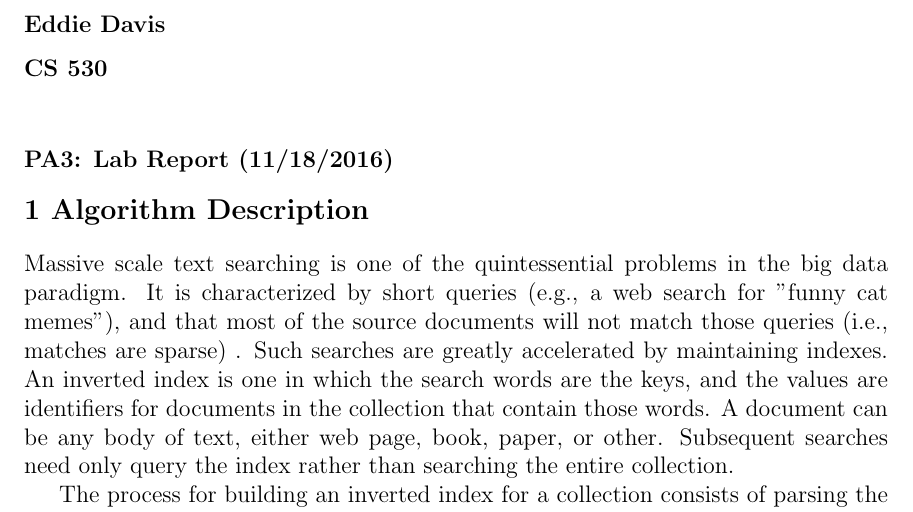
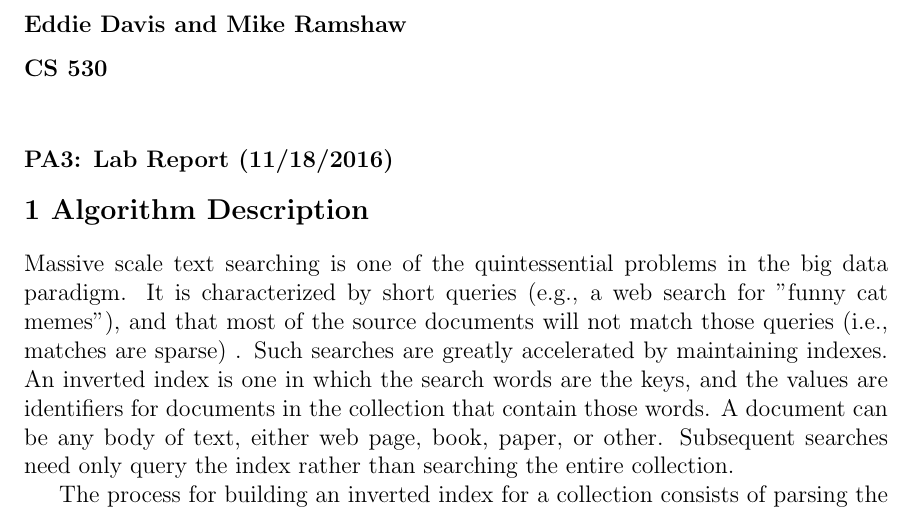
Before and after one commit to eddie-c-davis/cs-parallel, a LaTeX thesis (report/report.tex): part of page 1 of 4, cut at the place of the change. Compiled offline with pdfLaTeX.

Commit message:
1) Added Mike.

```diff
--- a/report/report.tex
+++ b/report/report.tex
@@ -11,7 +11,7 @@
 
 \begin{document}
 
-\subsection*{Eddie Davis}
+\subsection*{Eddie Davis and Mike Ramshaw}
 \textbf{CS 530}\\
 \subsection*{PA3: Lab Report (11/18/2016)}
 
```
